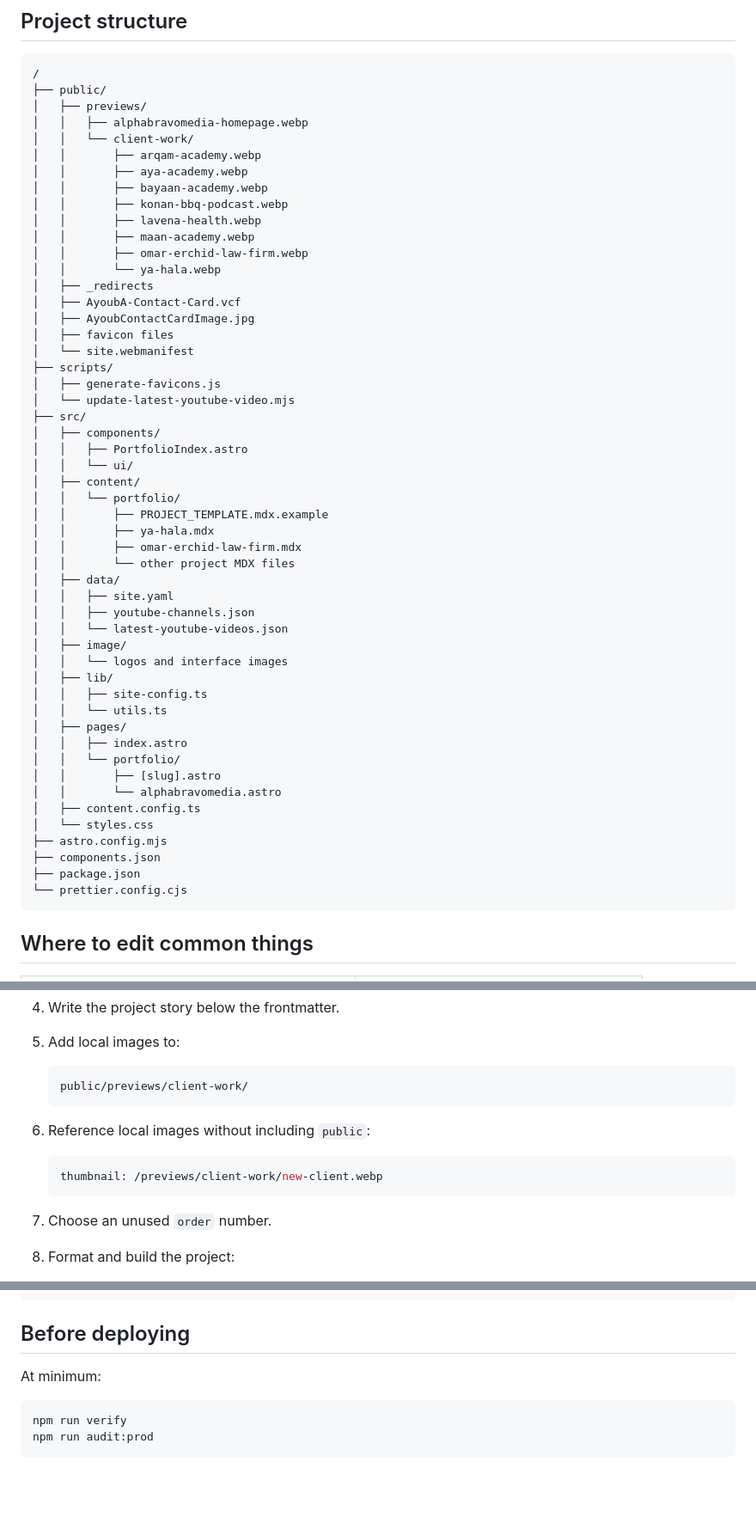
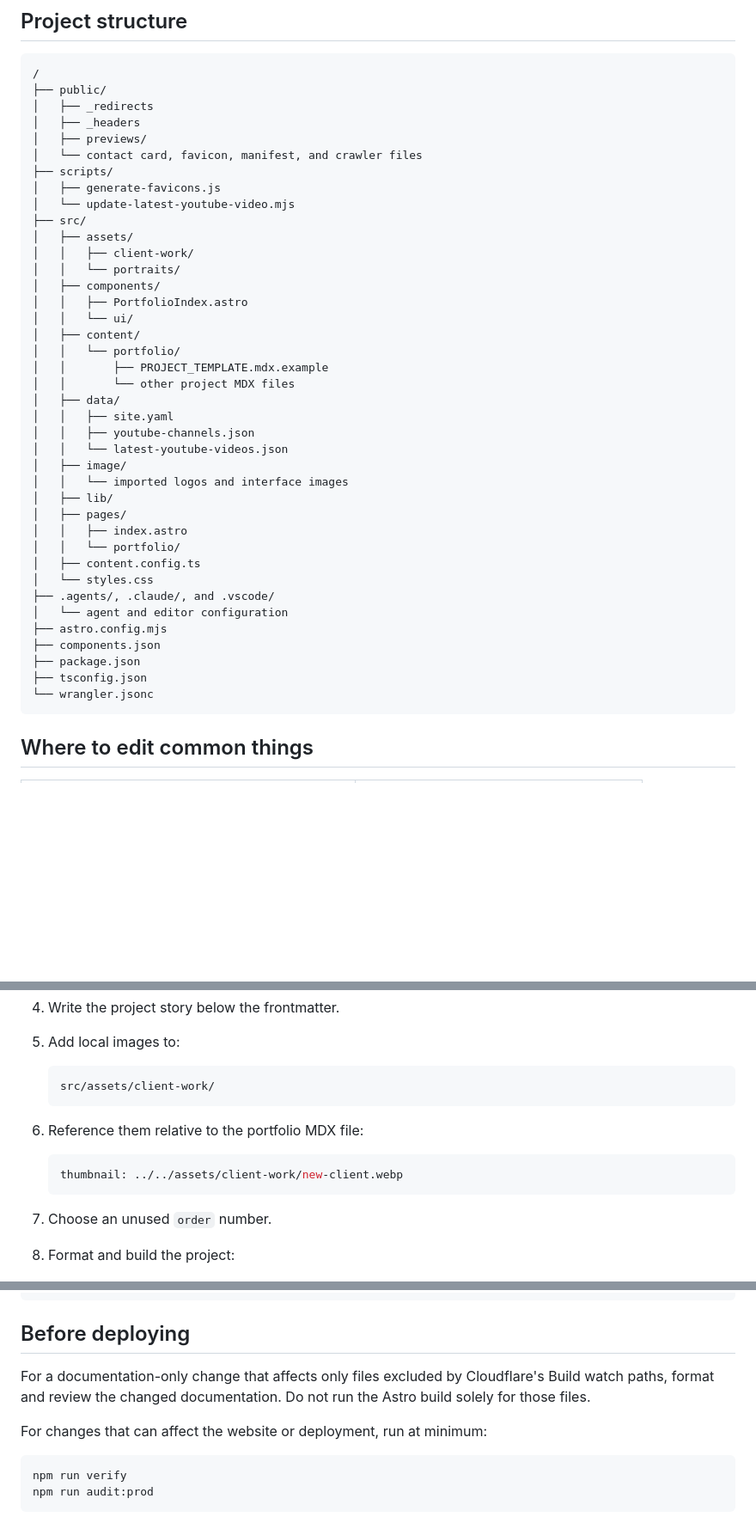
Before and after one commit to Today20092/ayoub-linktree-project, a Markdown page: README.md, 3 parts joined by grey strips. Shown at 86% size. Rendered like a GitHub page; blank space fills up the shorter version.

Commit message:
docs: refresh project README

````diff
--- a/README.md
+++ b/README.md
@@ -77,55 +77,43 @@ page layout.
 ```text
 /
 ├── public/
+│   ├── _redirects
+│   ├── _headers
 │   ├── previews/
-│   │   ├── alphabravomedia-homepage.webp
-│   │   └── client-work/
-│   │       ├── arqam-academy.webp
-│   │       ├── aya-academy.webp
-│   │       ├── bayaan-academy.webp
-│   │       ├── konan-bbq-podcast.webp
-│   │       ├── lavena-health.webp
-│   │       ├── maan-academy.webp
-│   │       ├── omar-erchid-law-firm.webp
-│   │       └── ya-hala.webp
-│   ├── _redirects
-│   ├── AyoubA-Contact-Card.vcf
-│   ├── AyoubContactCardImage.jpg
-│   ├── favicon files
-│   └── site.webmanifest
+│   └── contact card, favicon, manifest, and crawler files
 ├── scripts/
 │   ├── generate-favicons.js
 │   └── update-latest-youtube-video.mjs
 ├── src/
+│   ├── assets/
+│   │   ├── client-work/
+│   │   └── portraits/
 │   ├── components/
 │   │   ├── PortfolioIndex.astro
 │   │   └── ui/
 │   ├── content/
 │   │   └── portfolio/
 │   │       ├── PROJECT_TEMPLATE.mdx.example
-│   │       ├── ya-hala.mdx
-│   │       ├── omar-erchid-law-firm.mdx
 │   │       └── other project MDX files
 │   ├── data/
 │   │   ├── site.yaml
 │   │   ├── youtube-channels.json
 │   │   └── latest-youtube-videos.json
 │   ├── image/
-│   │   └── logos and interface images
+│   │   └── imported logos and interface images
 │   ├── lib/
-│   │   ├── site-config.ts
-│   │   └── utils.ts
 │   ├── pages/
 │   │   ├── index.astro
 │   │   └── portfolio/
-│   │       ├── [slug].astro
-│   │       └── alphabravomedia.astro
 │   ├── content.config.ts
 │   └── styles.css
+├── .agents/, .claude/, and .vscode/
+│   └── agent and editor configuration
 ├── astro.config.mjs
 ├── components.json
 ├── package.json
-└── prettier.config.cjs
+├── tsconfig.json
+└── wrangler.jsonc
 ```
 
 ## Where to edit common things
@@ -356,13 +344,13 @@ collaborations section.
 5. Add local images to:
 
    ```text
-   public/previews/client-work/
+   src/assets/client-work/
    ```
 
-6. Reference local images without including `public`:
+6. Reference them relative to the portfolio MDX file:
 
    ```yaml
-   thumbnail: /previews/client-work/new-client.webp
+   thumbnail: ../../assets/client-work/new-client.webp
    ```
 
 7. Choose an unused `order` number.
@@ -623,7 +633,11 @@ npm run astro -- add integration-name
 
 ## Before deploying
 
-At minimum:
+For a documentation-only change that affects only files excluded by
+Cloudflare's Build watch paths, format and review the changed documentation.
+Do not run the Astro build solely for those files.
+
+For changes that can affect the website or deployment, run at minimum:
 
 ```bash
 npm run verify
````
Also changed, not shown: other parts of README.md (+74 -13 lines).
